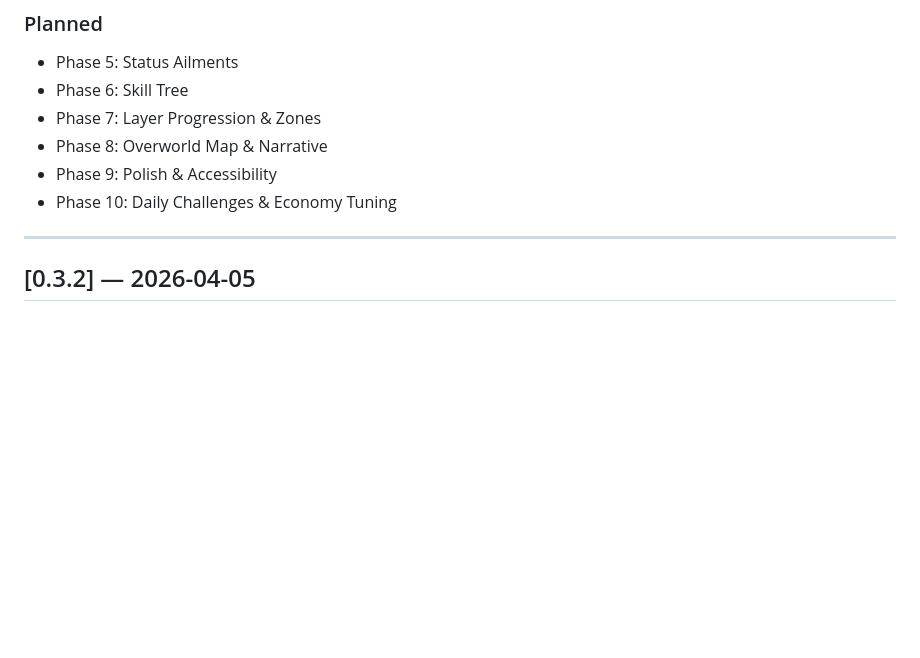
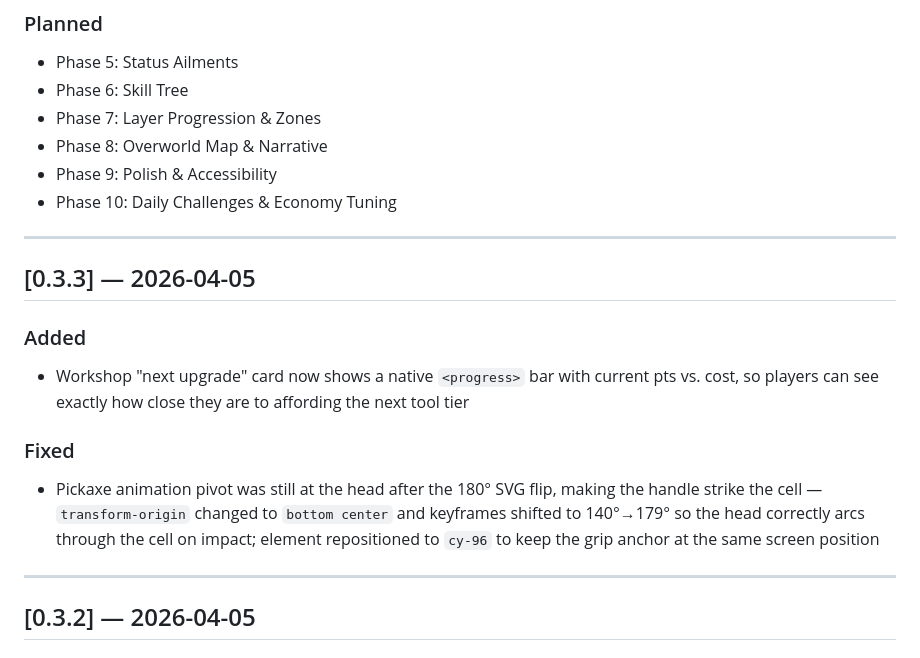
Before and after one commit to triptych/deepstrike, a Markdown page: CHANGELOG.md, the part around the change. GitHub-like rendering; blank space fills up the shorter version.

Commit message:
Update CHANGELOG for v0.3.3
https://claude.ai/code/session_01T6sTvE6xY7s61KtBVgXnU3

```diff
--- a/CHANGELOG.md
+++ b/CHANGELOG.md
@@ -15,6 +15,16 @@ The format follows [Keep a Changelog](https://keepachangelog.com/en/1.0.0/).
 - Phase 8: Overworld Map & Narrative
 - Phase 9: Polish & Accessibility
 - Phase 10: Daily Challenges & Economy Tuning
+
+---
+
+## [0.3.3] — 2026-04-05
+
+### Added
+- Workshop "next upgrade" card now shows a native `<progress>` bar with current pts vs. cost, so players can see exactly how close they are to affording the next tool tier
+
+### Fixed
+- Pickaxe animation pivot was still at the head after the 180° SVG flip, making the handle strike the cell — `transform-origin` changed to `bottom center` and keyframes shifted to 140°→179° so the head correctly arcs through the cell on impact; element repositioned to `cy-96` to keep the grip anchor at the same screen position
 
 ---
 
```
